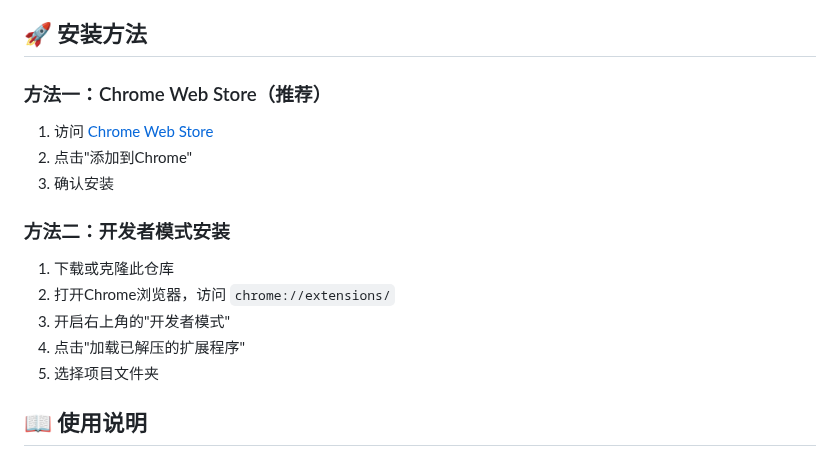
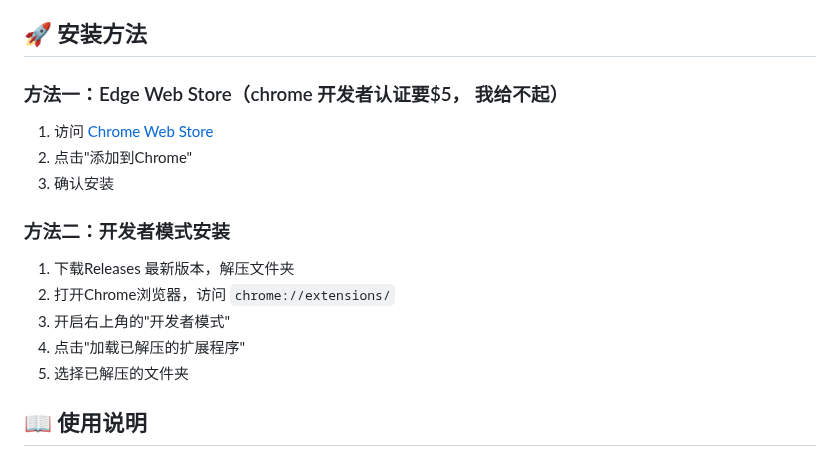
Before and after one commit to naihe138/previewHub, a Markdown page: README.md, the part around the change. GitHub-like rendering.

Commit message:
更新readme

```diff
--- a/README.md
+++ b/README.md
@@ -33,17 +33,17 @@
 
 ## 🚀 安装方法
 
-### 方法一：Chrome Web Store（推荐）
+### 方法一：Edge Web Store（chrome 开发者认证要$5， 我给不起）
 1. 访问 [Chrome Web Store](#)
 2. 点击"添加到Chrome"
 3. 确认安装
 
 ### 方法二：开发者模式安装
-1. 下载或克隆此仓库
+1. 下载Releases 最新版本，解压文件夹
 2. 打开Chrome浏览器，访问 `chrome://extensions/`
 3. 开启右上角的"开发者模式"
 4. 点击"加载已解压的扩展程序"
-5. 选择项目文件夹
+5. 选择已解压的文件夹
 
 ## 📖 使用说明
 
```
